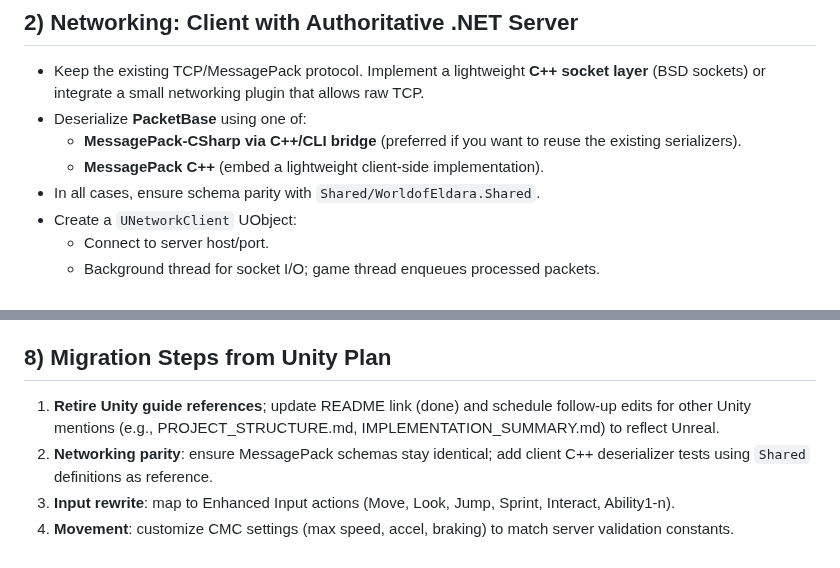
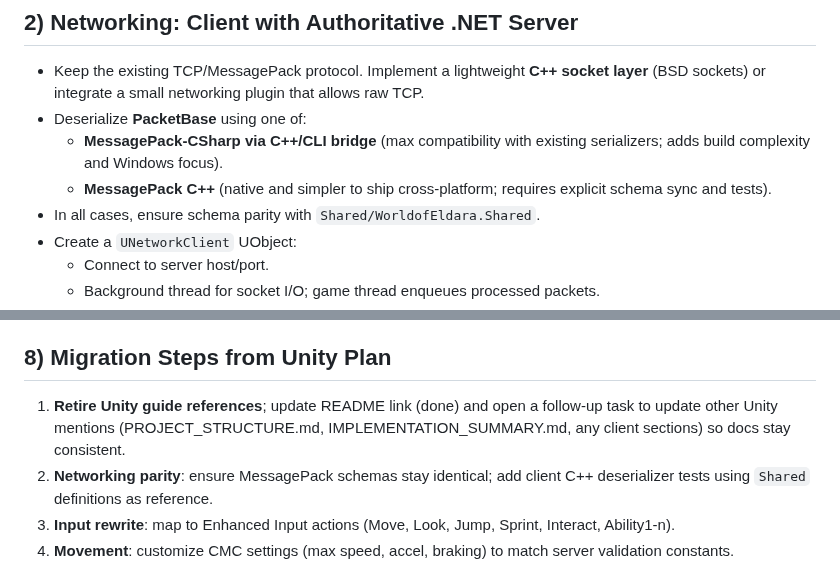
Before and after one commit to gavelinrobert-beep/WorldofEldara, a Markdown page: Docs/UnrealImplementationGuide.md, 2 parts joined by grey strips. Drawn GitHub-style.

Commit message:
docs: add unreal msgpack tradeoffs
Co-authored-by: gavelinrobert-beep <236691994+gavelinrobert-beep@users.noreply.github.com>

```diff
--- a/Docs/UnrealImplementationGuide.md
+++ b/Docs/UnrealImplementationGuide.md
@@ -22,8 +22,8 @@ Actionable steps to pivot from the planned Unity client to an Unreal Engine–ba
 ## 2) Networking: Client with Authoritative .NET Server
 - Keep the existing TCP/MessagePack protocol. Implement a lightweight **C++ socket layer** (BSD sockets) or integrate a small networking plugin that allows raw TCP.
 - Deserialize **PacketBase** using one of:
-  - **MessagePack-CSharp via C++/CLI bridge** (preferred if you want to reuse the existing serializers).
-  - **MessagePack C++** (embed a lightweight client-side implementation).
+  - **MessagePack-CSharp via C++/CLI bridge** (max compatibility with existing serializers; adds build complexity and Windows focus).
+  - **MessagePack C++** (native and simpler to ship cross-platform; requires explicit schema sync and tests).
 - In all cases, ensure schema parity with `Shared/WorldofEldara.Shared`.
 - Create a `UNetworkClient` UObject:
   - Connect to server host/port.
@@ -78,7 +78,7 @@ Actionable steps to pivot from the planned Unity client to an Unreal Engine–ba
 - **VFX**: Niagara samples from starter content or free marketplace packs.
 
 ## 8) Migration Steps from Unity Plan
-1. **Retire Unity guide references**; update README link (done) and schedule follow-up edits for other Unity mentions (e.g., PROJECT_STRUCTURE.md, IMPLEMENTATION_SUMMARY.md) to reflect Unreal.
+1. **Retire Unity guide references**; update README link (done) and open a follow-up task to update other Unity mentions (PROJECT_STRUCTURE.md, IMPLEMENTATION_SUMMARY.md, any client sections) so docs stay consistent.
 2. **Networking parity**: ensure MessagePack schemas stay identical; add client C++ deserializer tests using `Shared` definitions as reference.
 3. **Input rewrite**: map to Enhanced Input actions (Move, Look, Jump, Sprint, Interact, Ability1-n).
 4. **Movement**: customize CMC settings (max speed, accel, braking) to match server validation constants.
```
